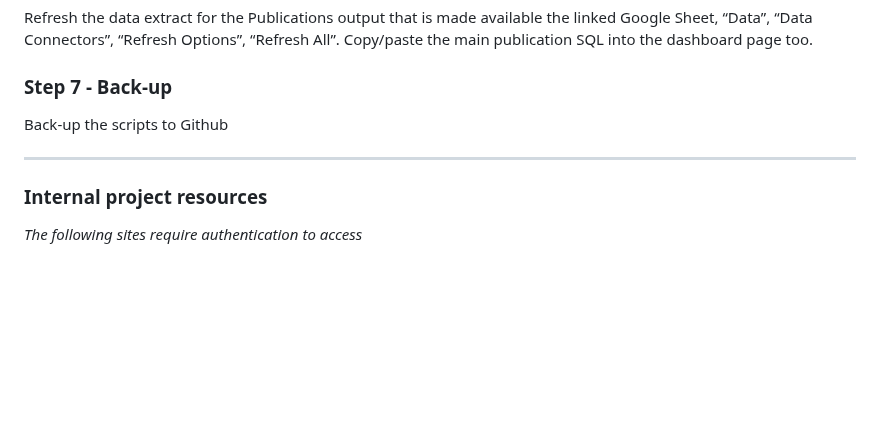
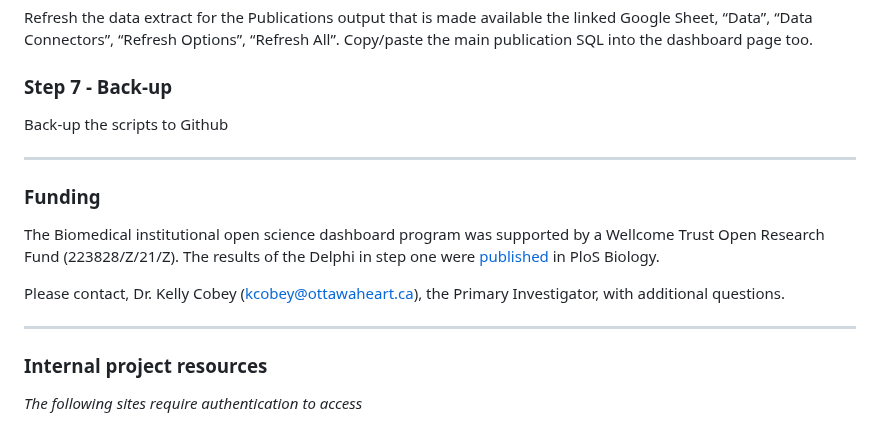
Before and after one commit to Curtin-Open-Knowledge-Initiative/dashboard-queries-biomedical, a Markdown page: README.md, the part around the change. GitHub-like rendering; blank space fills up the shorter version.

Commit message:
Add funding info

```diff
--- a/README.md
+++ b/README.md
@@ -149,6 +149,12 @@ Refresh the data extract for the Publications output that is made available the
 Back-up the scripts to Github
 
 ---
+### Funding
+The Biomedical institutional open science dashboard program was supported by a Wellcome Trust Open Research Fund (223828/Z/21/Z). The results of the Delphi in step one were [published](https://doi.org/10.1371/journal.pbio.3001949) in PloS Biology.
+
+Please contact, Dr. Kelly Cobey (kcobey@ottawaheart.ca), the Primary Investigator, with additional questions.
+
+---
 ### Internal project resources
 _The following sites require authentication to access_
 
```
